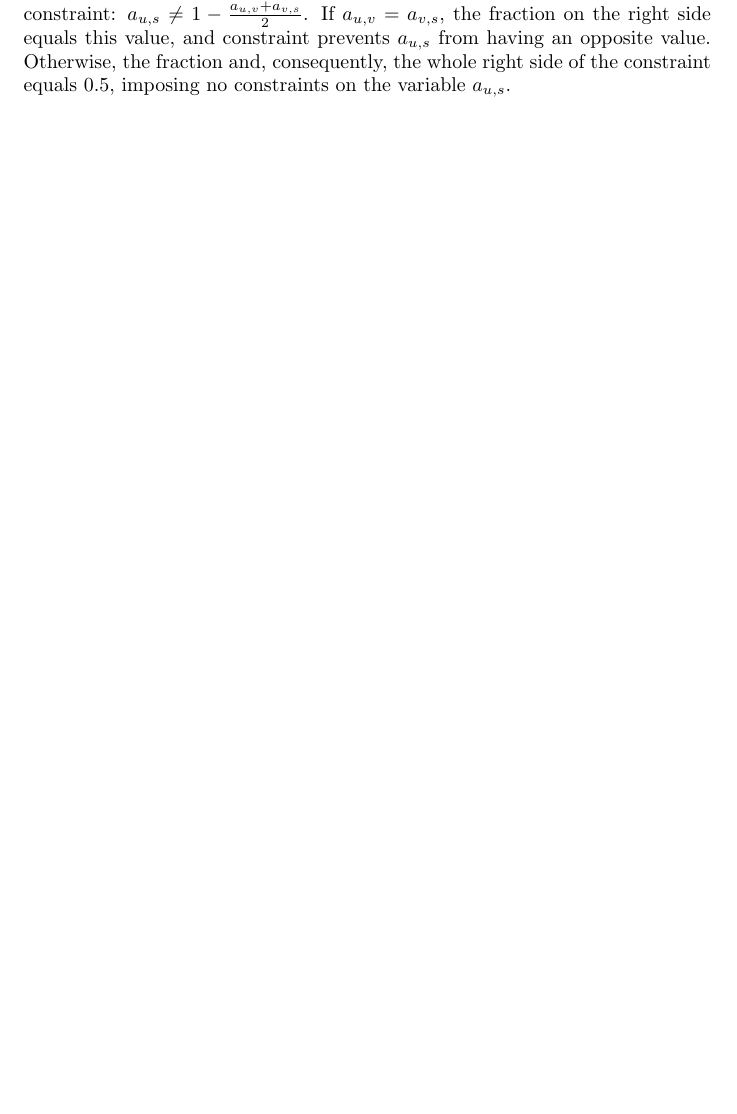
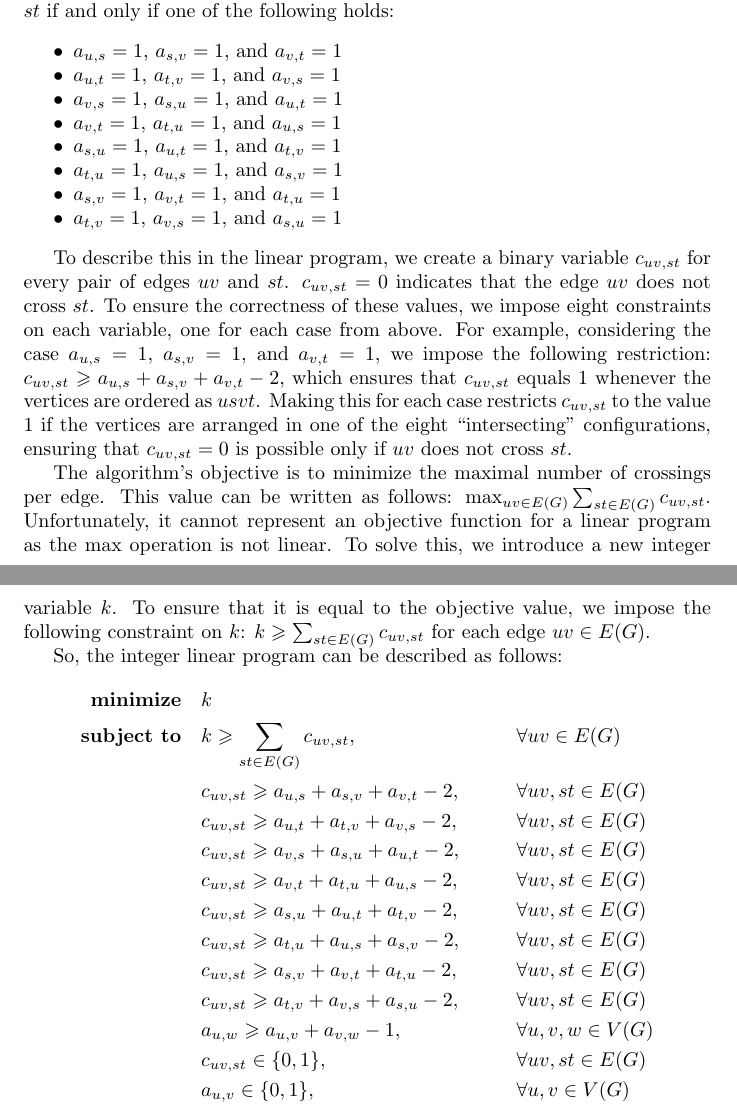
Before and after one commit to ishevche/OKP-recognition, a LaTeX document (data/latex/ilp.tex): part of the page before the commit and two parts of pages 1 and 2 of 2 after it, the two joined at a grey line, cut at the place of the change, the shorter picture padded with empty space. Compiled offline with pdfLaTeX.

Commit message:
Updated formulation of ILP and SAT solvers in data/latex

```diff
--- a/data/latex/ilp.tex
+++ b/data/latex/ilp.tex
@@ -12,2 +19 @@ The first idea is to represent this order using ''ordering`` variables. For ever
 
-For these variables, it is crucial to ensure transitivity. Namely if $a_{u, v} = a_{v, s}$, then $a_{u, s}$ must have the same value. It can be ensured by the following constraint: $a_{u, s} \neq 1-\frac{a_{u,v} + a_{v,s}}{2}$. If  $a_{u, v} = a_{v, s}$, the fraction on the right side equals this value, and constraint prevents $a_{u,s}$ from having an opposite value. Otherwise, the fraction and, consequently, the whole right side of the constraint equals $0.5$, imposing no constraints on the variable $a_{u,s}$.
@@ -14,2 +32,43 @@ For these variables, it is crucial to ensure transitivity. Namely if $a_{u, v} =
+    Among them, there are only eight in which the edges intersect.
+    Thus, the edge $uv$ crosses the edge $st$ if and only if one of the following holds:
+    \begin{itemize}[noitemsep]
+        \item $a_{u,s} = 1$, $a_{s,v} = 1$, and $a_{v,t} = 1$
+        \item $a_{u,t} = 1$, $a_{t,v} = 1$, and $a_{v,s} = 1$
+        \item $a_{v,s} = 1$, $a_{s,u} = 1$, and $a_{u,t} = 1$
+        \item $a_{v,t} = 1$, $a_{t,u} = 1$, and $a_{u,s} = 1$
+        \item $a_{s,u} = 1$, $a_{u,t} = 1$, and $a_{t,v} = 1$
+        \item $a_{t,u} = 1$, $a_{u,s} = 1$, and $a_{s,v} = 1$
+        \item $a_{s,v} = 1$, $a_{v,t} = 1$, and $a_{t,u} = 1$
+        \item $a_{t,v} = 1$, $a_{v,s} = 1$, and $a_{s,u} = 1$
+    \end{itemize}
+
+    To describe this in the linear program, we create a binary variable $c_{uv, st}$ for every pair of edges $uv$ and $st$.
+    $c_{uv, st} = 0$ indicates that the edge $uv$ does not cross $st$.
+    To ensure the correctness of these values, we impose eight constraints on each variable, one for each case from above.
+    For example, considering the case $a_{u,s} = 1$, $a_{s,v} = 1$, and $a_{v,t} = 1$, we impose the following restriction: $c_{uv, st} \geqslant a_{u,s} + a_{s,v} + a_{v,t} - 2$, which ensures that $c_{uv, st}$ equals $1$ whenever the vertices are ordered as $usvt$.
+    Making this for each case restricts $c_{uv, st}$ to the value $1$ if the vertices are arranged in one of the eight ``intersecting'' configurations, ensuring that $c_{uv, st} = 0$ is possible only if $uv$ does not cross $st$.
+
+    The algorithm's objective is to minimize the maximal number of crossings per edge.
+    This value can be written as follows: $\max_{uv \in E(G)} \sum_{st \in E(G)} c_{uv, st}$.
+    Unfortunately, it cannot represent an objective function for a linear program as the $\max$ operation is not linear.
+    To solve this, we introduce a new integer variable $k$.
+    To ensure that it is equal to the objective value, we impose the following constraint on $k$: $k \geqslant \sum_{st \in E(G)} c_{uv, st}$ for each edge $uv \in E(G)$.
+
+    So, the integer linear program can be described as follows:
+    \begin{align*}
+        \textbf{minimize}\quad&k\\
+        \textbf{subject to}\quad&k \geqslant \sum_{st \in E(G)} c_{uv, st},&&\forall uv \in E(G)\\
+        &c_{uv, st} \geqslant a_{u,s} + a_{s,v} + a_{v,t} - 2,&&\forall uv, st \in E(G)\\
+        &c_{uv, st} \geqslant a_{u,t} + a_{t,v} + a_{v,s} - 2,&&\forall uv, st \in E(G)\\
+        &c_{uv, st} \geqslant a_{v,s} + a_{s,u} + a_{u,t} - 2,&&\forall uv, st \in E(G)\\
+        &c_{uv, st} \geqslant a_{v,t} + a_{t,u} + a_{u,s} - 2,&&\forall uv, st \in E(G)\\
+        &c_{uv, st} \geqslant a_{s,u} + a_{u,t} + a_{t,v} - 2,&&\forall uv, st \in E(G)\\
+        &c_{uv, st} \geqslant a_{t,u} + a_{u,s} + a_{s,v} - 2,&&\forall uv, st \in E(G)\\
+        &c_{uv, st} \geqslant a_{s,v} + a_{v,t} + a_{t,u} - 2,&&\forall uv, st \in E(G)\\
+        &c_{uv, st} \geqslant a_{t,v} + a_{v,s} + a_{s,u} - 2,&&\forall uv, st \in E(G)\\
+        &a_{u, w} \geqslant a_{u, v} + a_{v, w} - 1,&&\forall u, v, w \in V(G)\\
+        &c_{uv, st} \in \{0, 1\},&&\forall uv, st \in E(G)\\
+        &a_{u, v} \in \{0, 1\},&&\forall u, v \in V(G)\\
+    \end{align*}
 
 \end{document}
```
Also changed, not shown: data/latex/sat.tex (added, +45 -0 lines), data/latex/ilp.tex (23 more changed lines).
